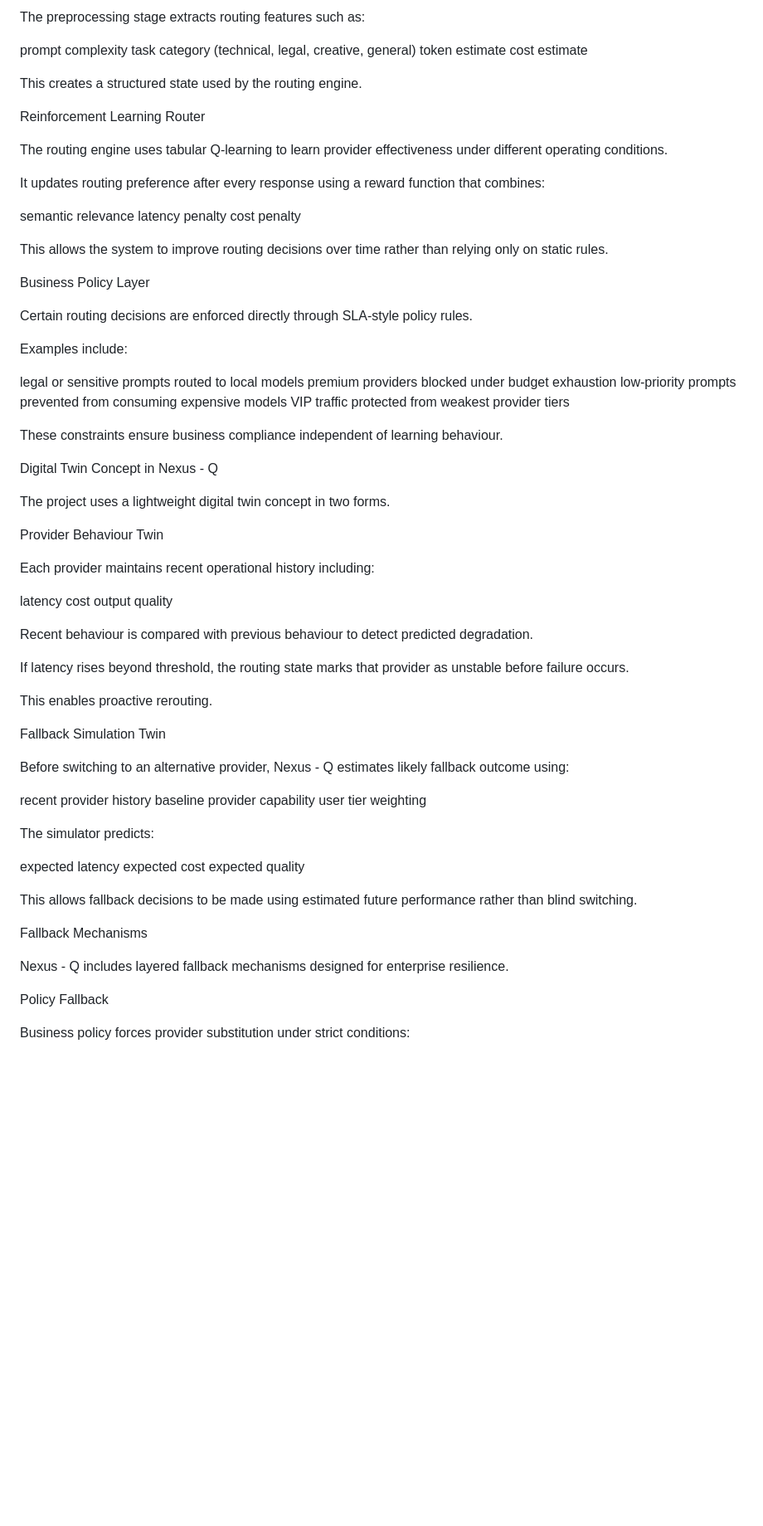
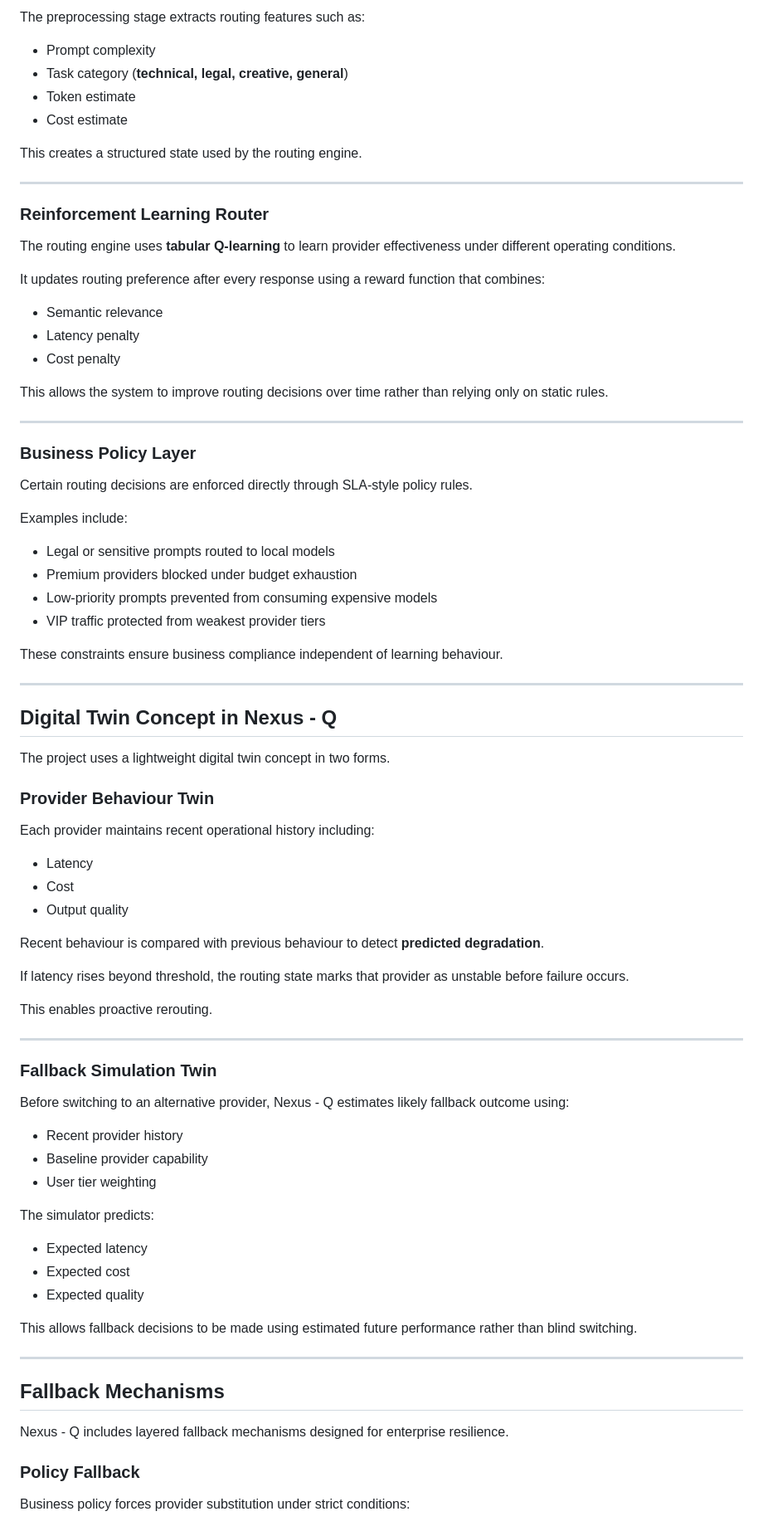
Before and after one commit to tejaswi6634/Nexus---Q, a Markdown page: README.md, the part around one of its changes. Shown at 83% size. GitHub-like rendering; blank space fills up the shorter version.

Commit message:
Update README with improved formatting and content

```diff
--- a/README.md
+++ b/README.md
@@ -64,77 +74,87 @@ Request Understanding Layer
 
 The preprocessing stage extracts routing features such as:
 
-prompt complexity
-task category (technical, legal, creative, general)
-token estimate
-cost estimate
+- Prompt complexity
+- Task category (**technical, legal, creative, general**)
+- Token estimate
+- Cost estimate
 
 This creates a structured state used by the routing engine.
 
-Reinforcement Learning Router
+---
 
-The routing engine uses tabular Q-learning to learn provider effectiveness under different operating conditions.
+### **Reinforcement Learning Router**
+
+The routing engine uses **tabular Q-learning** to learn provider effectiveness under different operating conditions.
 
 It updates routing preference after every response using a reward function that combines:
 
-semantic relevance
-latency penalty
-cost penalty
+- Semantic relevance
+- Latency penalty
+- Cost penalty
 
 This allows the system to improve routing decisions over time rather than relying only on static rules.
 
-Business Policy Layer
+---
+
+### **Business Policy Layer**
 
 Certain routing decisions are enforced directly through SLA-style policy rules.
 
 Examples include:
 
-legal or sensitive prompts routed to local models
-premium providers blocked under budget exhaustion
-low-priority prompts prevented from consuming expensive models
-VIP traffic protected from weakest provider tiers
+- Legal or sensitive prompts routed to local models
+- Premium providers blocked under budget exhaustion
+- Low-priority prompts prevented from consuming expensive models
+- VIP traffic protected from weakest provider tiers
 
 These constraints ensure business compliance independent of learning behaviour.
 
-Digital Twin Concept in Nexus - Q
+---
+
+## **Digital Twin Concept in Nexus - Q**
 
 The project uses a lightweight digital twin concept in two forms.
 
-Provider Behaviour Twin
+### **Provider Behaviour Twin**
 
 Each provider maintains recent operational history including:
 
-latency
-cost
-output quality
+- Latency
+- Cost
+- Output quality
 
-Recent behaviour is compared with previous behaviour to detect predicted degradation.
+Recent behaviour is compared with previous behaviour to detect **predicted degradation**.
 
 If latency rises beyond threshold, the routing state marks that provider as unstable before failure occurs.
 
 This enables proactive rerouting.
 
-Fallback Simulation Twin
+---
+
+### **Fallback Simulation Twin**
 
 Before switching to an alternative provider, Nexus - Q estimates likely fallback outcome using:
 
-recent provider history
-baseline provider capability
-user tier weighting
+- Recent provider history
+- Baseline provider capability
+- User tier weighting
 
 The simulator predicts:
 
-expected latency
-expected cost
-expected quality
+- Expected latency
+- Expected cost
+- Expected quality
 
 This allows fallback decisions to be made using estimated future performance rather than blind switching.
 
-Fallback Mechanisms
+---
+
+## **Fallback Mechanisms**
 
 Nexus - Q includes layered fallback mechanisms designed for enterprise resilience.
 
-Policy Fallback
+### **Policy Fallback**
 
 Business policy forces provider substitution under strict conditions:
 
```
Also changed, not shown: other parts of README.md (+102 -66 lines).
